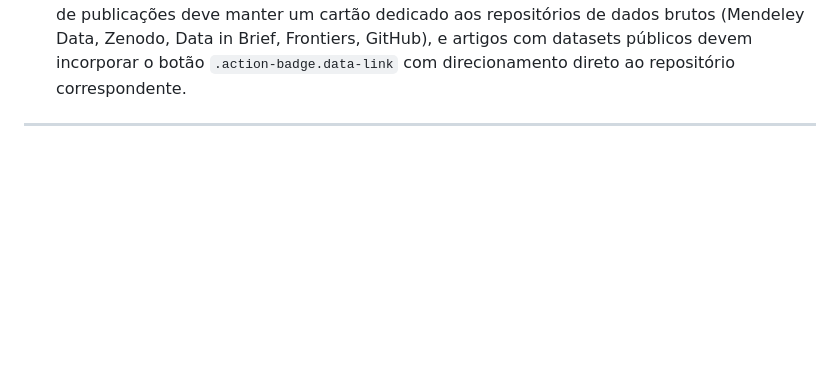
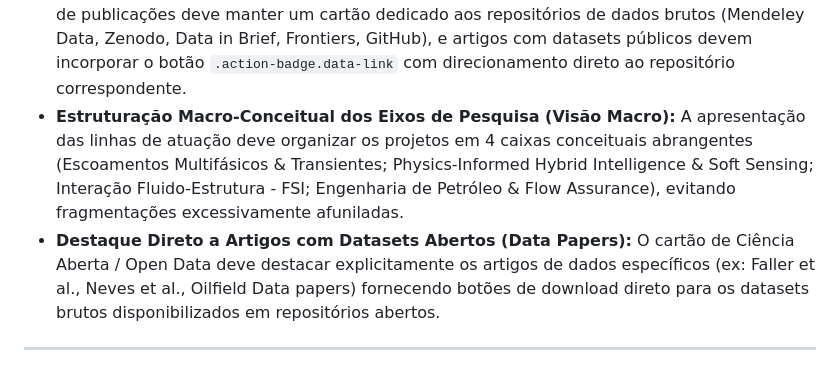
Before and after one commit to saoncv/saoncv.github.io, a Markdown page: AGENTS.md, the part around the change. Rendered like a GitHub page; blank space fills up the shorter version.

Commit message:
docs(governance): add macro-research structure and open data paper rules to AGENTS.md

```diff
--- a/AGENTS.md
+++ b/AGENTS.md
@@ -71,6 +71,8 @@ Este repositório contém o código-fonte do site acadêmico pessoal hospedado v
 - **Redes Globais de Colaboração Científica (PHI Lab):** As seções relativas às colaborações científicas internacionais na subpágina do PHI Lab devem manter simetria bilíngue estrita (PT/EN), detalhando domínios de pesquisa, instituições parceiras (ex: Imperial College London, TU Delft, MIT) e contatos chave.
 - **Destaque de Prestígio de Periódicos (Qualis A1 / FAPESP):** Para alinhar o portal aos rigorosos critérios de avaliação da FAPESP e CAPES (Engenharias III), toda publicação em revista de alto impacto deve ostentar a badge visual `.action-badge.prestige-badge` destacando a sigla do periódico e a classificação (ex: `IJMF (Qualis A1)`, `ETFS (Qualis A1)`, `AIChE J (Qualis A1)`).
 - **Repositórios de Dados Abertos & Data Articles (Open Data / Data in Brief):** A seção de publicações deve manter um cartão dedicado aos repositórios de dados brutos (Mendeley Data, Zenodo, Data in Brief, Frontiers, GitHub), e artigos com datasets públicos devem incorporar o botão `.action-badge.data-link` com direcionamento direto ao repositório correspondente.
+- **Estruturação Macro-Conceitual dos Eixos de Pesquisa (Visão Macro):** A apresentação das linhas de atuação deve organizar os projetos em 4 caixas conceituais abrangentes (Escoamentos Multifásicos & Transientes; Physics-Informed Hybrid Intelligence & Soft Sensing; Interação Fluido-Estrutura - FSI; Engenharia de Petróleo & Flow Assurance), evitando fragmentações excessivamente afuniladas.
+- **Destaque Direto a Artigos com Datasets Abertos (Data Papers):** O cartão de Ciência Aberta / Open Data deve destacar explicitamente os artigos de dados específicos (ex: Faller et al., Neves et al., Oilfield Data papers) fornecendo botões de download direto para os datasets brutos disponibilizados em repositórios abertos.
 
 ---
 
```
